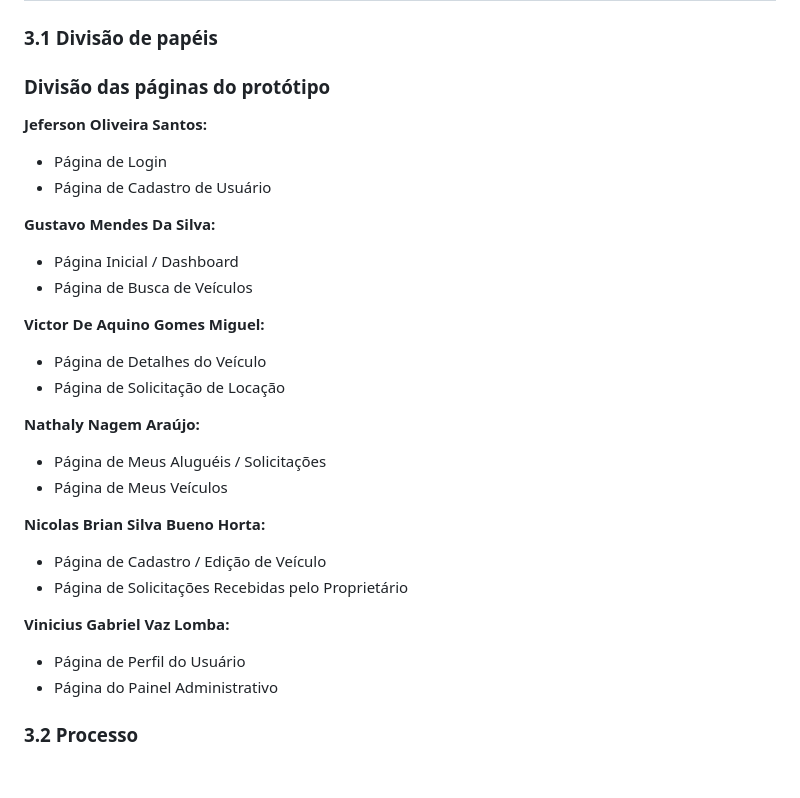
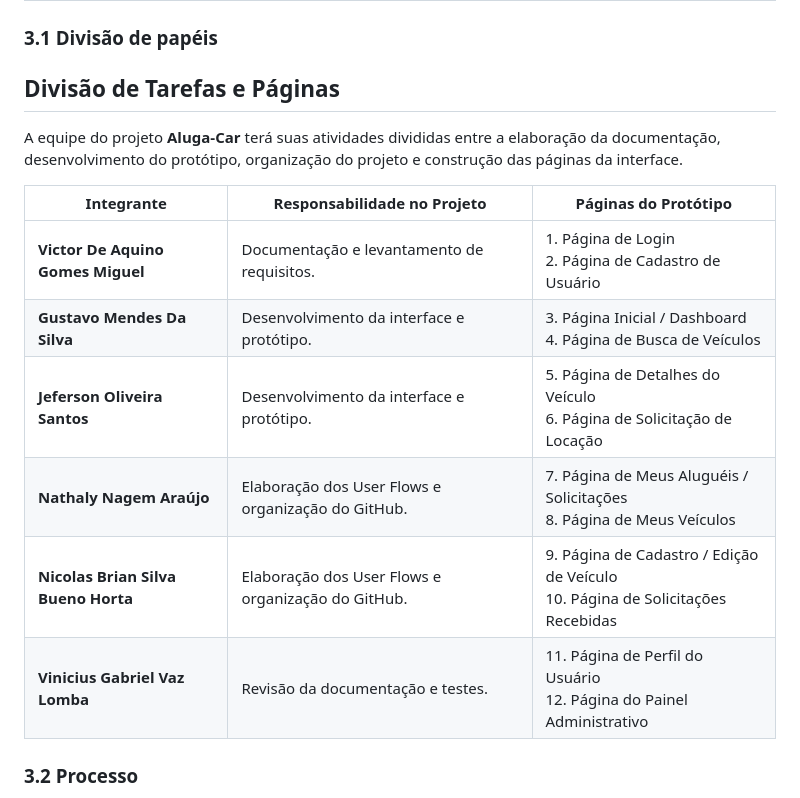
Before and after one commit to Gustavo-Mendesss/Aluga-Car, a Markdown page: README.md, the part around the change. Rendered like a GitHub page; blank space fills up the shorter version.

```diff
--- a/README.md
+++ b/README.md
@@ -171,31 +171,18 @@ durante-o-ultimo-ano--. Acesso em: 20 ago. 2026.
 
 ### 3.1 Divisão de papéis
 
-### Divisão das páginas do protótipo
+## Divisão de Tarefas e Páginas
 
-**Jeferson Oliveira Santos:**
-- Página de Login
-- Página de Cadastro de Usuário
+A equipe do projeto **Aluga-Car** terá suas atividades divididas entre a elaboração da documentação, desenvolvimento do protótipo, organização do projeto e construção das páginas da interface.
 
-**Gustavo Mendes Da Silva:**
-- Página Inicial / Dashboard
-- Página de Busca de Veículos
-
-**Victor De Aquino Gomes Miguel:**
-- Página de Detalhes do Veículo
-- Página de Solicitação de Locação
-
-**Nathaly Nagem Araújo:**
-- Página de Meus Aluguéis / Solicitações
-- Página de Meus Veículos
-
-**Nicolas Brian Silva Bueno Horta:**
-- Página de Cadastro / Edição de Veículo
-- Página de Solicitações Recebidas pelo Proprietário
-
-**Vinicius Gabriel Vaz Lomba:**
-- Página de Perfil do Usuário
-- Página do Painel Administrativo
+| Integrante | Responsabilidade no Projeto | Páginas do Protótipo |
+|---|---|---|
+| **Victor De Aquino Gomes Miguel** | Documentação e levantamento de requisitos. | 1. Página de Login <br> 2. Página de Cadastro de Usuário |
+| **Gustavo Mendes Da Silva** | Desenvolvimento da interface e protótipo. | 3. Página Inicial / Dashboard <br> 4. Página de Busca de Veículos |
+| **Jeferson Oliveira Santos** | Desenvolvimento da interface e protótipo. | 5. Página de Detalhes do Veículo <br> 6. Página de Solicitação de Locação |
+| **Nathaly Nagem Araújo** | Elaboração dos User Flows e organização do GitHub. | 7. Página de Meus Aluguéis / Solicitações <br> 8. Página de Meus Veículos |
+| **Nicolas Brian Silva Bueno Horta** | Elaboração dos User Flows e organização do GitHub. | 9. Página de Cadastro / Edição de Veículo <br> 10. Página de Solicitações Recebidas |
+| **Vinicius Gabriel Vaz Lomba** | Revisão da documentação e testes. | 11. Página de Perfil do Usuário <br> 12. Página do Painel Administrativo |
 
 ### 3.2 Processo
 
```
